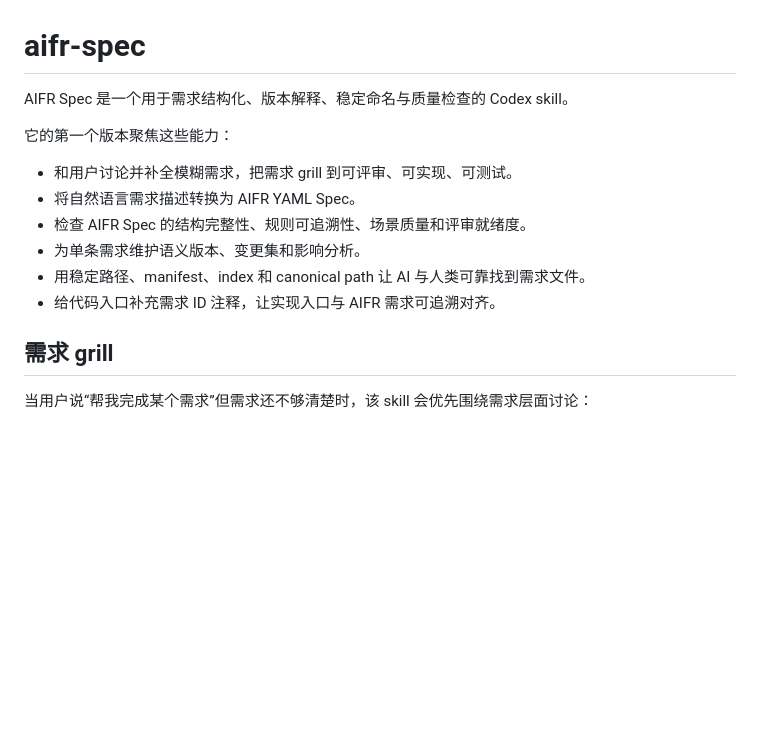
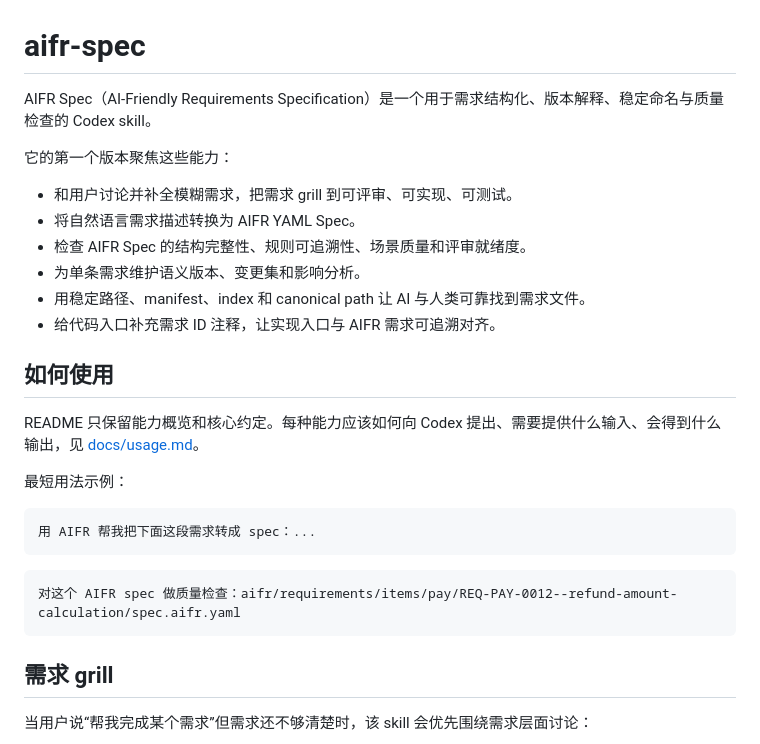
Before and after one commit to xiaoyi001yeye/aifr-spec, a Markdown page: README.md, the part around the change. Rendered like a GitHub page; blank space fills up the shorter version.

````diff
--- a/README.md
+++ b/README.md
@@ -1,6 +1,6 @@
 # aifr-spec
 
-AIFR Spec 是一个用于需求结构化、版本解释、稳定命名与质量检查的 Codex skill。
+AIFR Spec（AI-Friendly Requirements Specification）是一个用于需求结构化、版本解释、稳定命名与质量检查的 Codex skill。
 
 它的第一个版本聚焦这些能力：
 
@@ -10,6 +10,20 @@ AIFR Spec 是一个用于需求结构化、版本解释、稳定命名与质量
 - 为单条需求维护语义版本、变更集和影响分析。
 - 用稳定路径、manifest、index 和 canonical path 让 AI 与人类可靠找到需求文件。
 - 给代码入口补充需求 ID 注释，让实现入口与 AIFR 需求可追溯对齐。
+
+## 如何使用
+
+README 只保留能力概览和核心约定。每种能力应该如何向 Codex 提出、需要提供什么输入、会得到什么输出，见 [docs/usage.md](docs/usage.md)。
+
+最短用法示例：
+
+```text
+用 AIFR 帮我把下面这段需求转成 spec：...
+```
+
+```text
+对这个 AIFR spec 做质量检查：aifr/requirements/items/pay/REQ-PAY-0012--refund-amount-calculation/spec.aifr.yaml
+```
 
 ## 需求 grill
 
````
Also changed, not shown: docs/usage.md (added, +172 -0 lines).
